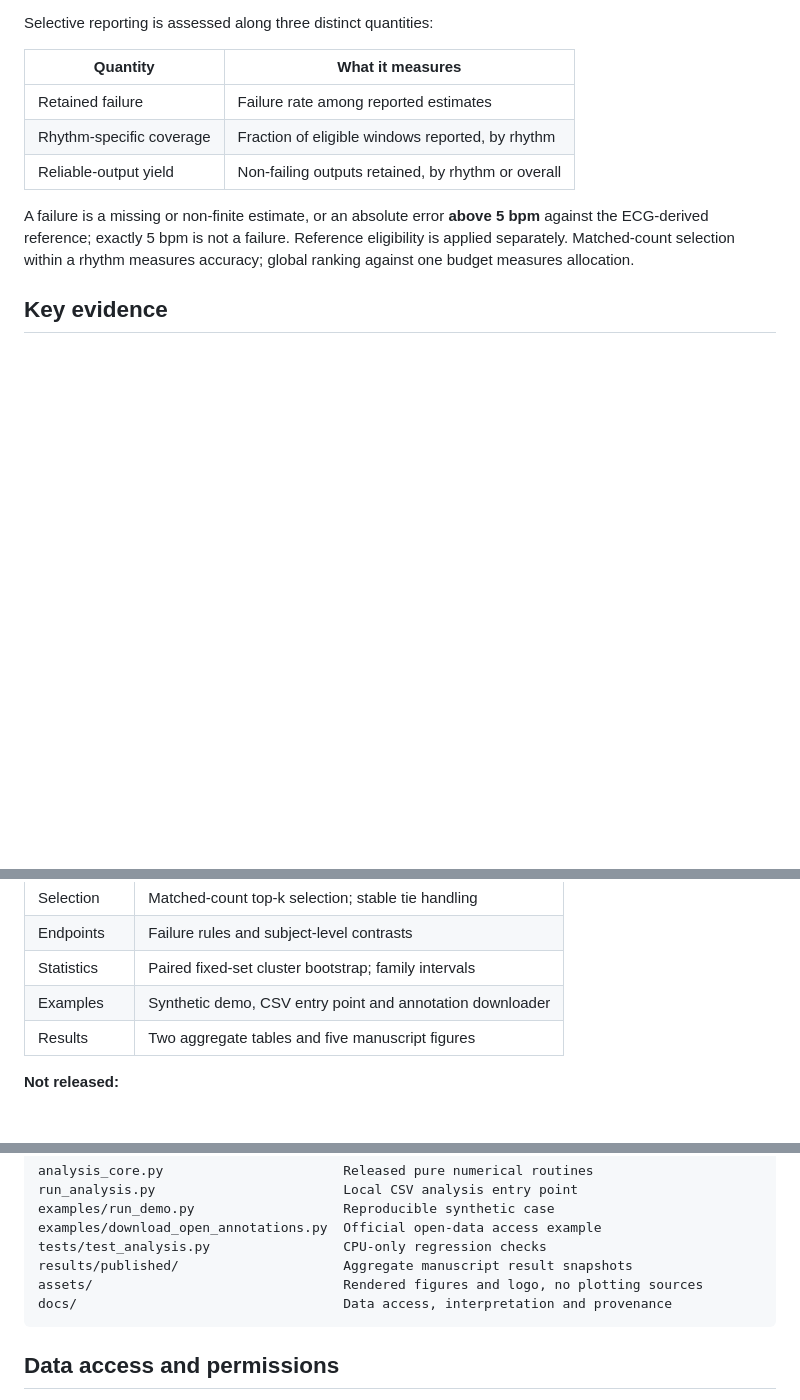
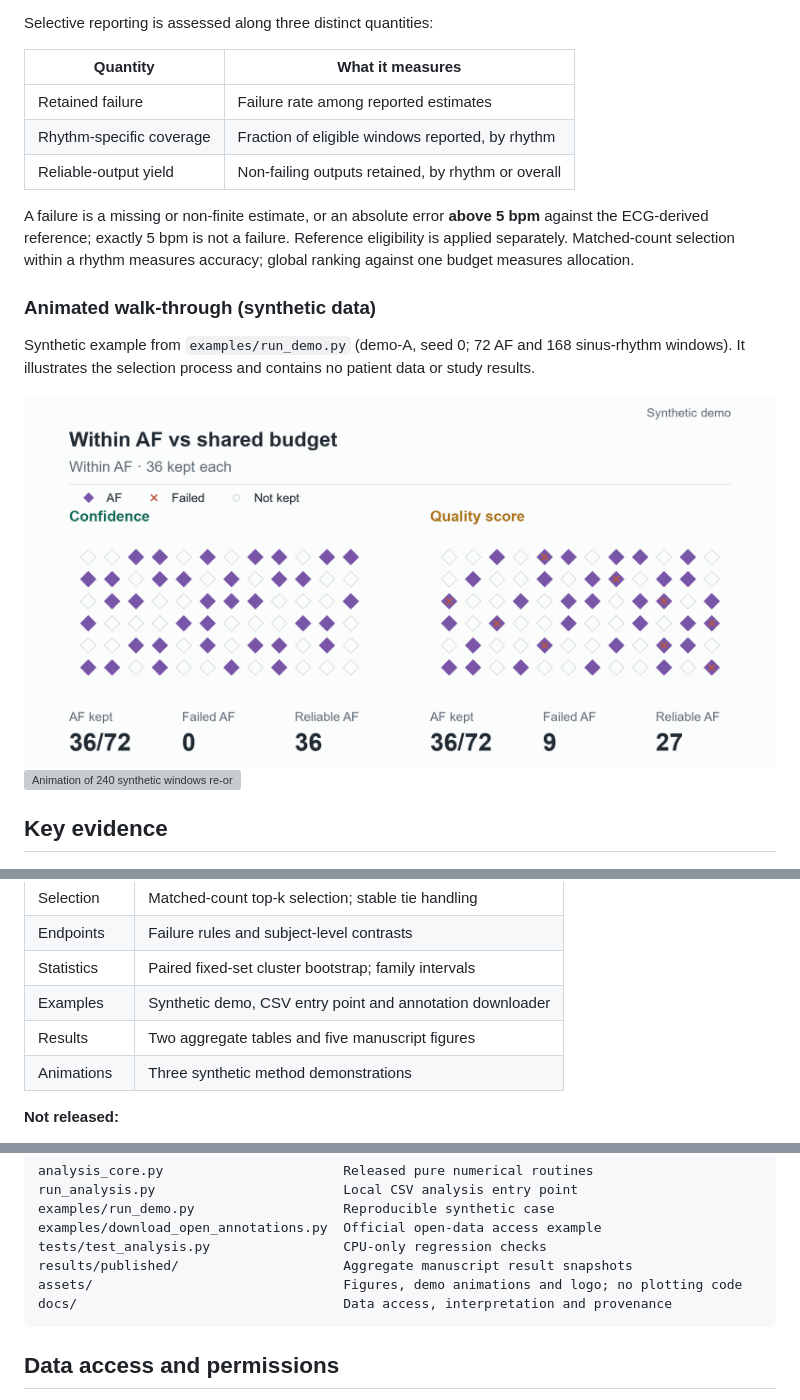
Before and after one commit to xianjin-lin/selective-ppg-hr-reporting, a Markdown page: README.md, 3 parts joined by grey strips. Drawn GitHub-style; pictures changed too: assets/within_vs_shared.gif (added); folded sections open; blank space fills up the shorter version; grey boxes are pictures that could not be loaded.

Commit message:
docs: add paced synthetic selection animations

````diff
--- a/README.md
+++ b/README.md
@@ -27,6 +27,14 @@ Selective reporting is assessed along three distinct quantities:
 | Reliable-output yield | Non-failing outputs retained, by rhythm or overall |
 
 A failure is a missing or non-finite estimate, or an absolute error **above 5 bpm** against the ECG-derived reference; exactly 5 bpm is not a failure. Reference eligibility is applied separately. Matched-count selection within a rhythm measures accuracy; global ranking against one budget measures allocation.
+
+### Animated walk-through (synthetic data)
+
+Synthetic example from `examples/run_demo.py` (demo-A, seed 0; 72 AF and 168 sinus-rhythm windows). It illustrates the selection process and contains no patient data or study results.
+
+<img src="assets/within_vs_shared.gif" width="100%" alt="Animation of 72 synthetic AF windows under confidence and quality-score ranking. With 36 AF windows reported by each, confidence keeps 0 failed estimates against 9; under a shared 75% budget of all 240 windows, confidence reports 12 reliable AF outputs against 39.">
+
+<img src="assets/ranking_budget.gif" width="100%" alt="Animation of 240 synthetic windows re-ordered by confidence and by quality score, then cut at a 75% budget line. Confidence ranks sinus-rhythm windows first and reports 12 of 72 AF windows; quality-score ranking reports 53.">
 
 ## Key evidence
 
@@ -134,6 +146,7 @@ The [analysis contract](docs/analysis-contract.md) gives the full definitions.
 | Statistics | Paired fixed-set cluster bootstrap; family intervals |
 | Examples | Synthetic demo, CSV entry point and annotation downloader |
 | Results | Two aggregate tables and five manuscript figures |
+| Animations | Three synthetic method demonstrations |
 
 **Not released:**
 
@@ -154,7 +167,7 @@ examples/run_demo.py                   Reproducible synthetic case
 examples/download_open_annotations.py  Official open-data access example
 tests/test_analysis.py                 CPU-only regression checks
 results/published/                     Aggregate manuscript result snapshots
-assets/                                Rendered figures and logo, no plotting sources
+assets/                                Figures, demo animations and logo; no plotting code
 docs/                                  Data access, interpretation and provenance
 ```
 
````
Also changed, not shown: other parts of README.md (+4 -0 lines), docs/provenance.md (+6 -0 lines), 2 other files.
